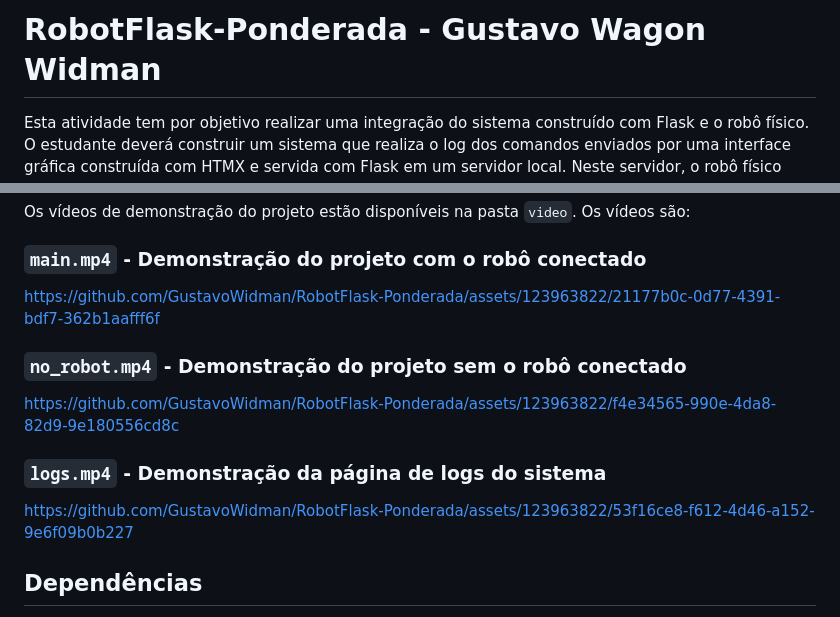
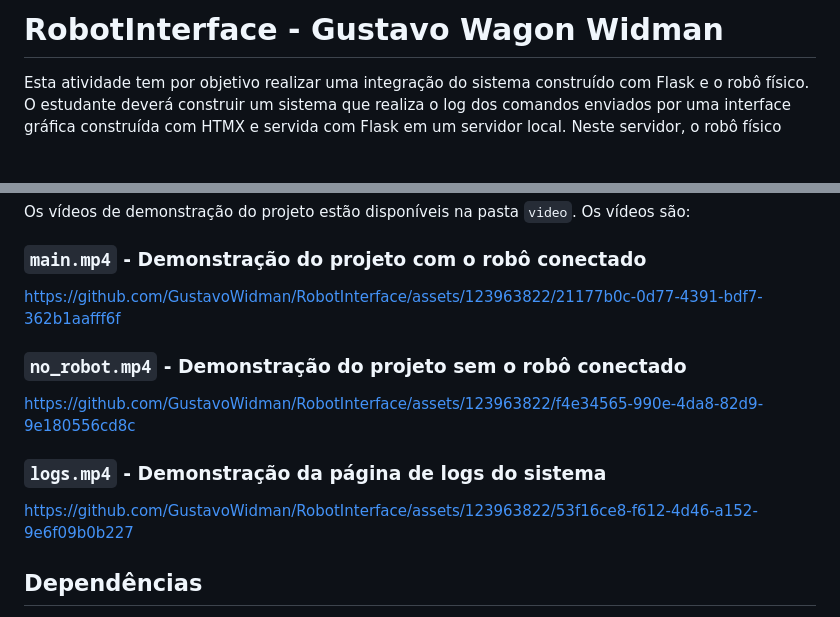
Before and after one commit to GustavoWidman/RobotInterface, a Markdown page: README.md, 2 parts joined by grey strips. Rendered like a GitHub page; blank space fills up the shorter version.

```diff
--- a/README.md
+++ b/README.md
@@ -1,4 +1,4 @@
-# RobotFlask-Ponderada - Gustavo Wagon Widman
+# RobotInterface - Gustavo Wagon Widman
 Esta atividade tem por objetivo realizar uma integração do sistema construído com Flask e o robô físico. O estudante deverá construir um sistema que realiza o log dos comandos enviados por uma interface gráfica construída com HTMX e servida com Flask em um servidor local. Neste servidor, o robô físico deve estar conectado. Quando o robô não estiver conectado, apenas as funcionalidades de visualização do log devem estar disponíveis no sistema. A forma como a interface do sistema será construída fica a critério do estudante, desde que contemple no mínimo: - Uma interface de dashboard para visualizar os logs do sistema; - Uma interface que permita controlar o robô. O banco de dados utilizado deve ser o TinyDB. Como barema, espera-se encontrar: 1. Backend construído em Flask conectado ao banco de dados TinyDB (até 2.0 pontos); 2. Frontend construído com HTMX (até 2.0 pontos); 3. O sistema verifica se o robô está conectado e exibe as interfaces corretamente (até 2.0 pontos); 4. Existe uma página funcional de controle do robô (até 2.0 pontos); 5. Existe uma página funcional de exibição de logs do sistema (até 2.0 pontos).
 
 ## Descrição
@@ -132,15 +132,15 @@ Os vídeos de demonstração do projeto estão disponíveis na pasta `video`. Os
 
 ### `main.mp4` - Demonstração do projeto com o robô conectado
 
-https://github.com/GustavoWidman/RobotFlask-Ponderada/assets/123963822/21177b0c-0d77-4391-bdf7-362b1aafff6f
+https://github.com/GustavoWidman/RobotInterface/assets/123963822/21177b0c-0d77-4391-bdf7-362b1aafff6f
 
 ### `no_robot.mp4` - Demonstração do projeto sem o robô conectado
 
-https://github.com/GustavoWidman/RobotFlask-Ponderada/assets/123963822/f4e34565-990e-4da8-82d9-9e180556cd8c
+https://github.com/GustavoWidman/RobotInterface/assets/123963822/f4e34565-990e-4da8-82d9-9e180556cd8c
 
 ### `logs.mp4` - Demonstração da página de logs do sistema
 
-https://github.com/GustavoWidman/RobotFlask-Ponderada/assets/123963822/53f16ce8-f612-4d46-a152-9e6f09b0b227
+https://github.com/GustavoWidman/RobotInterface/assets/123963822/53f16ce8-f612-4d46-a152-9e6f09b0b227
 
 ## Dependências
 
```
